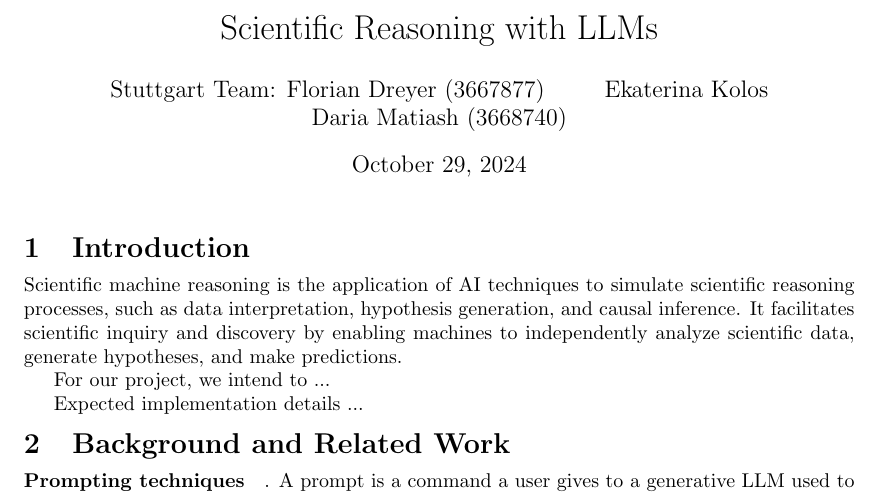
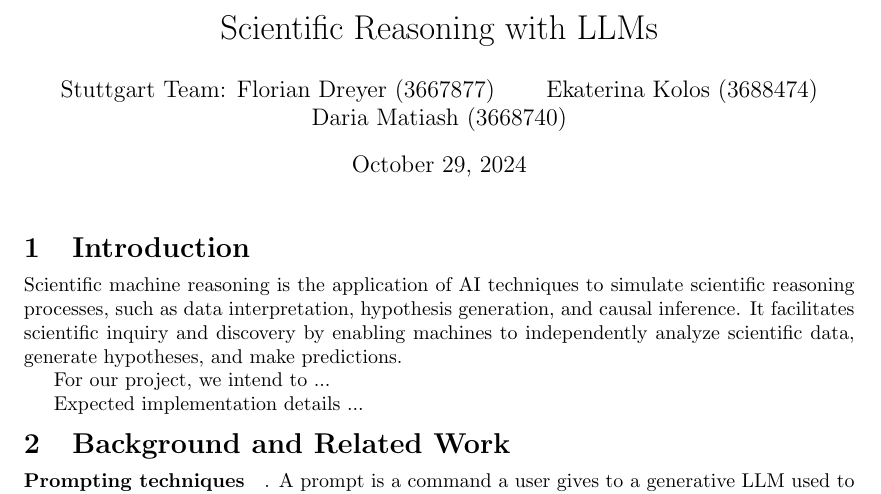
Before and after one commit to katja-kolos/foundation_models, a LaTeX document (docs/proposal/main.tex): part of page 1 of 3, cut so that both start at the same text. Compiled offline with pdfLaTeX.

Commit message:
Update main.tex

```diff
--- a/docs/proposal/main.tex
+++ b/docs/proposal/main.tex
@@ -28,7 +28,7 @@
 
 %we'll probably have a group number later
 %names are given in alphabetical order
-\author{Stuttgart Team: Florian Dreyer (3667877) \and Ekaterina Kolos \and Daria Matiash (3668740)}
+\author{Stuttgart Team: Florian Dreyer (3667877) \and Ekaterina Kolos (3688474) \and Daria Matiash (3668740)}
 
 \maketitle
 
```
